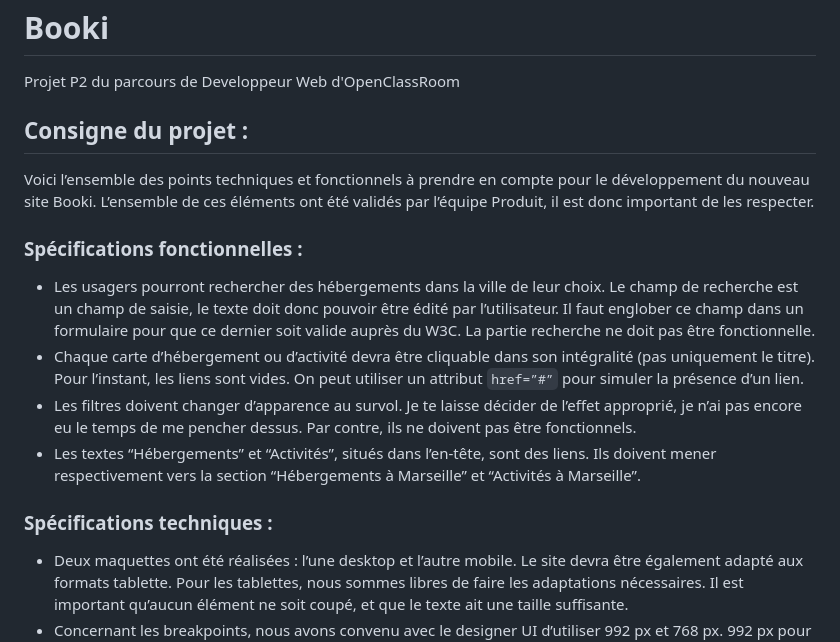
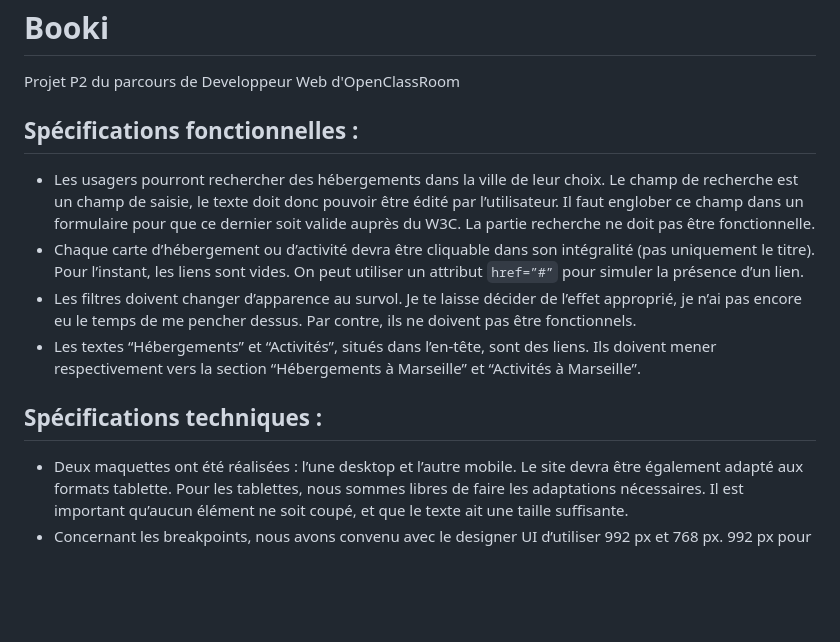
Before and after one commit to AxelPrt73/Booki, a Markdown page: ReadMe.md, the part around one of its changes. Rendered like a GitHub page; blank space fills up the shorter version.

```diff
--- a/ReadMe.md
+++ b/ReadMe.md
@@ -2,14 +2,7 @@
 
 Projet P2 du parcours de Developpeur Web d'OpenClassRoom
 
-## Consigne du projet :
-
-Voici l’ensemble des points techniques et fonctionnels à prendre en
-compte pour le développement du nouveau site Booki. L’ensemble de ces
-éléments ont été validés par l’équipe Produit, il est donc important de les
-respecter.
-
-### Spécifications fonctionnelles :
+## Spécifications fonctionnelles :
 
 * Les usagers pourront rechercher des hébergements dans la ville de
 leur choix. Le champ de recherche est un champ de saisie, le texte
@@ -27,7 +20,7 @@ dessus. Par contre, ils ne doivent pas être fonctionnels.
 des liens. Ils doivent mener respectivement vers la section
 “Hébergements à Marseille” et “Activités à Marseille”.
 
-### Spécifications techniques :
+## Spécifications techniques :
 
 * Deux maquettes ont été réalisées : l’une desktop et l’autre mobile. Le
 site devra être également adapté aux formats tablette. Pour les
```
Also changed, not shown: other parts of ReadMe.md (+2 -2 lines).
